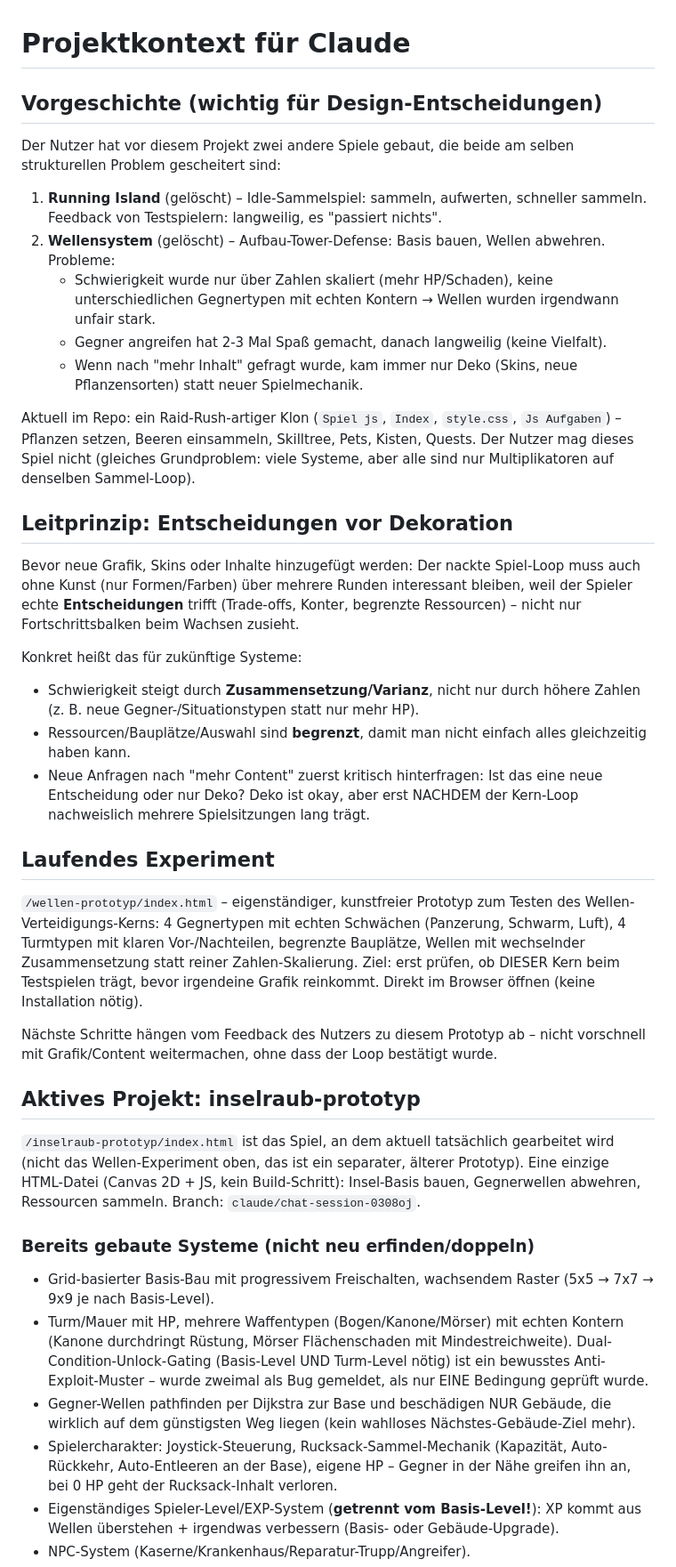
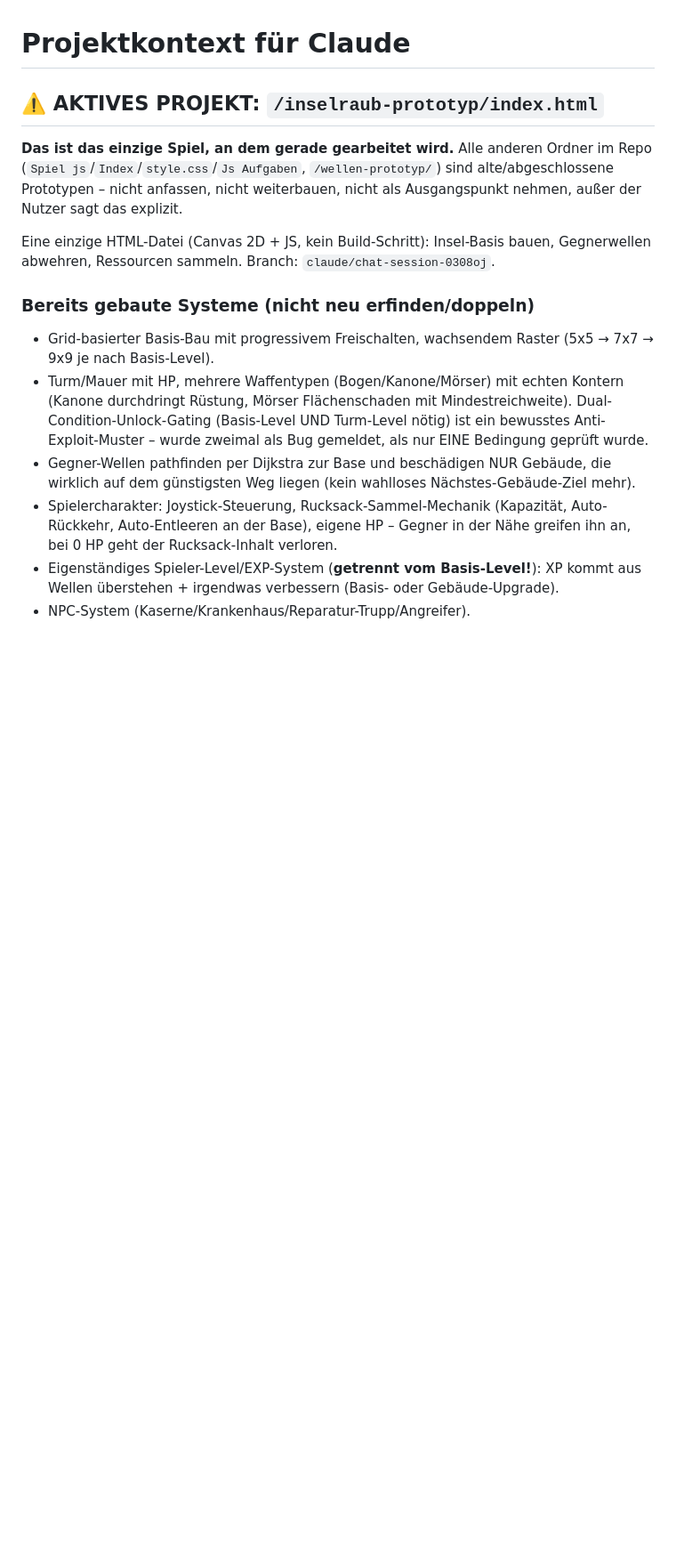
Before and after one commit to cy72whfbrt-dotcom/-Open-source-pixel-art-game-project-built, a Markdown page: CLAUDE.md, the part around one of its changes. Shown at 89% size. Rendered like a GitHub page; blank space fills up the shorter version.

Commit message:
CLAUDE.md: aktives Projekt eindeutig an den Anfang, Rest klar als alt markiert
Ein neuer Chat hat faelschlich am alten Raid-Rush-Klon weitergearbeitet,
weil CLAUDE.md den fruehen Satz "Aktuell im Repo: ein Raid-Rush-artiger
Klon..." noch vor dem inselraub-prototyp-Abschnitt hatte - beim Lesen von
oben nach unten war das die erste Projekt-Referenz. Jetzt steht ganz oben
unmissverstaendlich, dass inselraub-prototyp das einzige aktive Spiel ist,
und alle anderen Ordner (Spiel js/Index/style.css/Js Aufgaben,
wellen-prototyp) sind explizit als alt/abgeschlossen markiert.

Co-Authored-By: Claude Sonnet 5 <noreply@anthropic.com>
Claude-Session: https://claude.ai/code/session_01M6S9i81G2QGwUXrCJjwbnk

```diff
--- a/CLAUDE.md
+++ b/CLAUDE.md
@@ -1,63 +1,16 @@
 # Projektkontext für Claude
 
-## Vorgeschichte (wichtig für Design-Entscheidungen)
+## ⚠️ AKTIVES PROJEKT: `/inselraub-prototyp/index.html`
 
-Der Nutzer hat vor diesem Projekt zwei andere Spiele gebaut, die beide am selben
-strukturellen Problem gescheitert sind:
+**Das ist das einzige Spiel, an dem gerade gearbeitet wird.** Alle anderen
+Ordner im Repo (`Spiel js`/`Index`/`style.css`/`Js Aufgaben`,
+`/wellen-prototyp/`) sind alte/abgeschlossene Prototypen – nicht anfassen,
+nicht weiterbauen, nicht als Ausgangspunkt nehmen, außer der Nutzer sagt
+das explizit.
 
-1. **Running Island** (gelöscht) – Idle-Sammelspiel: sammeln, aufwerten,
-   schneller sammeln. Feedback von Testspielern: langweilig, es "passiert nichts".
-2. **Wellensystem** (gelöscht) – Aufbau-Tower-Defense: Basis bauen, Wellen
-   abwehren. Probleme:
-   - Schwierigkeit wurde nur über Zahlen skaliert (mehr HP/Schaden), keine
-     unterschiedlichen Gegnertypen mit echten Kontern → Wellen wurden irgendwann
-     unfair stark.
-   - Gegner angreifen hat 2-3 Mal Spaß gemacht, danach langweilig (keine Vielfalt).
-   - Wenn nach "mehr Inhalt" gefragt wurde, kam immer nur Deko (Skins, neue
-     Pflanzensorten) statt neuer Spielmechanik.
-
-Aktuell im Repo: ein Raid-Rush-artiger Klon (`Spiel js`, `Index`, `style.css`,
-`Js Aufgaben`) – Pflanzen setzen, Beeren einsammeln, Skilltree, Pets, Kisten,
-Quests. Der Nutzer mag dieses Spiel nicht (gleiches Grundproblem: viele Systeme,
-aber alle sind nur Multiplikatoren auf denselben Sammel-Loop).
-
-## Leitprinzip: Entscheidungen vor Dekoration
-
-Bevor neue Grafik, Skins oder Inhalte hinzugefügt werden: Der nackte
-Spiel-Loop muss auch ohne Kunst (nur Formen/Farben) über mehrere Runden
-interessant bleiben, weil der Spieler echte **Entscheidungen** trifft
-(Trade-offs, Konter, begrenzte Ressourcen) – nicht nur Fortschrittsbalken
-beim Wachsen zusieht.
-
-Konkret heißt das für zukünftige Systeme:
-- Schwierigkeit steigt durch **Zusammensetzung/Varianz**, nicht nur durch
-  höhere Zahlen (z. B. neue Gegner-/Situationstypen statt nur mehr HP).
-- Ressourcen/Bauplätze/Auswahl sind **begrenzt**, damit man nicht einfach
-  alles gleichzeitig haben kann.
-- Neue Anfragen nach "mehr Content" zuerst kritisch hinterfragen: Ist das
-  eine neue Entscheidung oder nur Deko? Deko ist okay, aber erst NACHDEM
-  der Kern-Loop nachweislich mehrere Spielsitzungen lang trägt.
-
-## Laufendes Experiment
-
-`/wellen-prototyp/index.html` – eigenständiger, kunstfreier Prototyp zum
-Testen des Wellen-Verteidigungs-Kerns: 4 Gegnertypen mit echten Schwächen
-(Panzerung, Schwarm, Luft), 4 Turmtypen mit klaren Vor-/Nachteilen, begrenzte
-Bauplätze, Wellen mit wechselnder Zusammensetzung statt reiner Zahlen-Skalierung.
-Ziel: erst prüfen, ob DIESER Kern beim Testspielen trägt, bevor irgendeine
-Grafik reinkommt. Direkt im Browser öffnen (keine Installation nötig).
-
-Nächste Schritte hängen vom Feedback des Nutzers zu diesem Prototyp ab –
-nicht vorschnell mit Grafik/Content weitermachen, ohne dass der Loop bestätigt
-wurde.
-
-## Aktives Projekt: inselraub-prototyp
-
-`/inselraub-prototyp/index.html` ist das Spiel, an dem aktuell tatsächlich
-gearbeitet wird (nicht das Wellen-Experiment oben, das ist ein separater,
-älterer Prototyp). Eine einzige HTML-Datei (Canvas 2D + JS, kein
-Build-Schritt): Insel-Basis bauen, Gegnerwellen abwehren, Ressourcen
-sammeln. Branch: `claude/chat-session-0308oj`.
+Eine einzige HTML-Datei (Canvas 2D + JS, kein Build-Schritt): Insel-Basis
+bauen, Gegnerwellen abwehren, Ressourcen sammeln. Branch:
+`claude/chat-session-0308oj`.
 
 ### Bereits gebaute Systeme (nicht neu erfinden/doppeln)
 - Grid-basierter Basis-Bau mit progressivem Freischalten, wachsendem Raster
```
Also changed, not shown: other parts of CLAUDE.md (+39 -0 lines).
